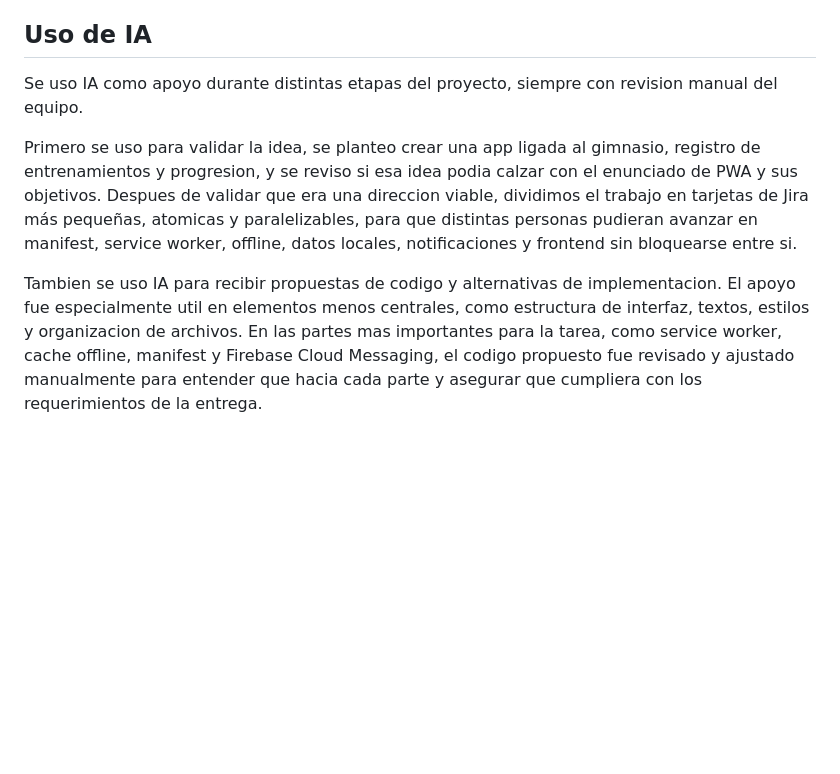
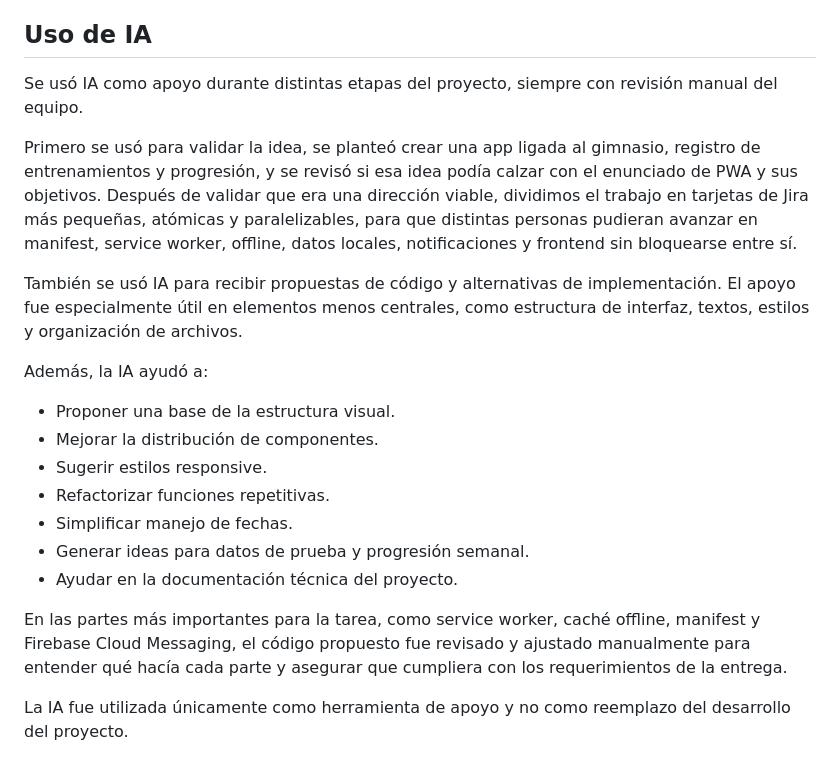
Before and after one commit to IIC3585-2026-1/2026-1-t4-g5, a Markdown page: README.md, the part around one of its changes. Rendered like a GitHub page; blank space fills up the shorter version.

Commit message:
Detalles readme

```diff
--- a/README.md
+++ b/README.md
@@ -137,21 +163,22 @@ Para probar push se necesita un proyecto Firebase configurado:
 
 ## Uso de IA
 
-Se uso IA como apoyo durante distintas etapas del proyecto, siempre con revision
-manual del equipo.
+Se usó IA como apoyo durante distintas etapas del proyecto, siempre con revisión manual del equipo.
 
-Primero se uso para validar la idea, se planteo crear una app ligada al
-gimnasio, registro de entrenamientos y progresion, y se reviso si esa idea podia
-calzar con el enunciado de PWA y sus objetivos. Despues de validar que era una
-direccion viable, dividimos el trabajo en tarjetas de Jira más pequeñas,
-atomicas y paralelizables, para que distintas personas pudieran avanzar en
-manifest, service worker, offline, datos locales, notificaciones y frontend sin
-bloquearse entre si.
+Primero se usó para validar la idea, se planteó crear una app ligada al gimnasio, registro de entrenamientos y progresión, y se revisó si esa idea podía calzar con el enunciado de PWA y sus objetivos. Después de validar que era una dirección viable, dividimos el trabajo en tarjetas de Jira más pequeñas, atómicas y paralelizables, para que distintas personas pudieran avanzar en manifest, service worker, offline, datos locales, notificaciones y frontend sin bloquearse entre sí.
 
-Tambien se uso IA para recibir propuestas de codigo y alternativas de
-implementacion. El apoyo fue especialmente util en elementos menos centrales,
-como estructura de interfaz, textos, estilos y organizacion de archivos. En las
-partes mas importantes para la tarea, como service worker, cache offline,
-manifest y Firebase Cloud Messaging, el codigo propuesto fue revisado y ajustado
-manualmente para entender que hacia cada parte y asegurar que cumpliera con los
-requerimientos de la entrega.
+También se usó IA para recibir propuestas de código y alternativas de implementación. El apoyo fue especialmente útil en elementos menos centrales, como estructura de interfaz, textos, estilos y organización de archivos.
+
+Además, la IA ayudó a:
+
+- Proponer una base de la estructura visual.
+- Mejorar la distribución de componentes.
+- Sugerir estilos responsive.
+- Refactorizar funciones repetitivas.
+- Simplificar manejo de fechas.
+- Generar ideas para datos de prueba y progresión semanal.
+- Ayudar en la documentación técnica del proyecto.
+
+En las partes más importantes para la tarea, como service worker, caché offline, manifest y Firebase Cloud Messaging, el código propuesto fue revisado y ajustado manualmente para entender qué hacía cada parte y asegurar que cumpliera con los requerimientos de la entrega.
+
+La IA fue utilizada únicamente como herramienta de apoyo y no como reemplazo del desarrollo del proyecto.
```
Also changed, not shown: other parts of README.md (+39 -13 lines).
